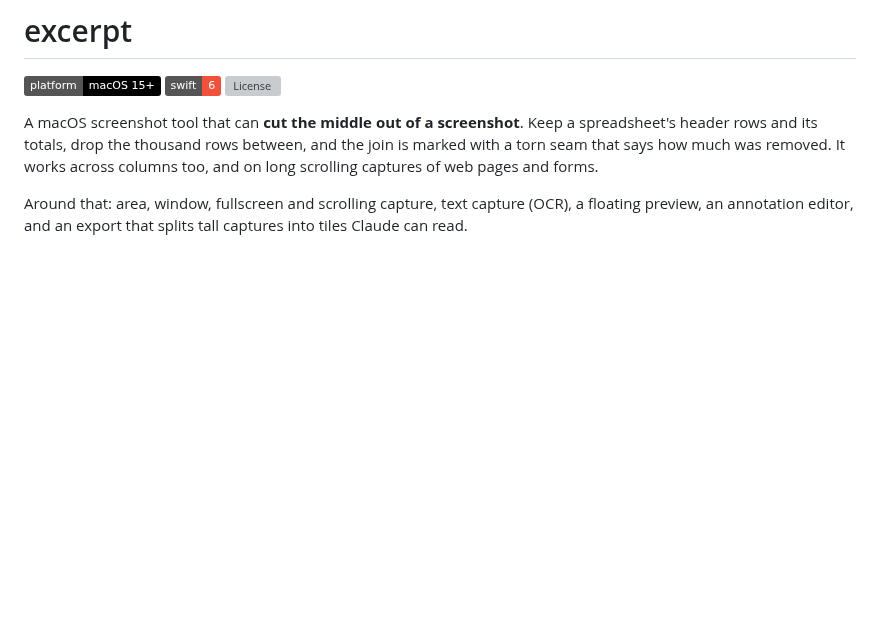
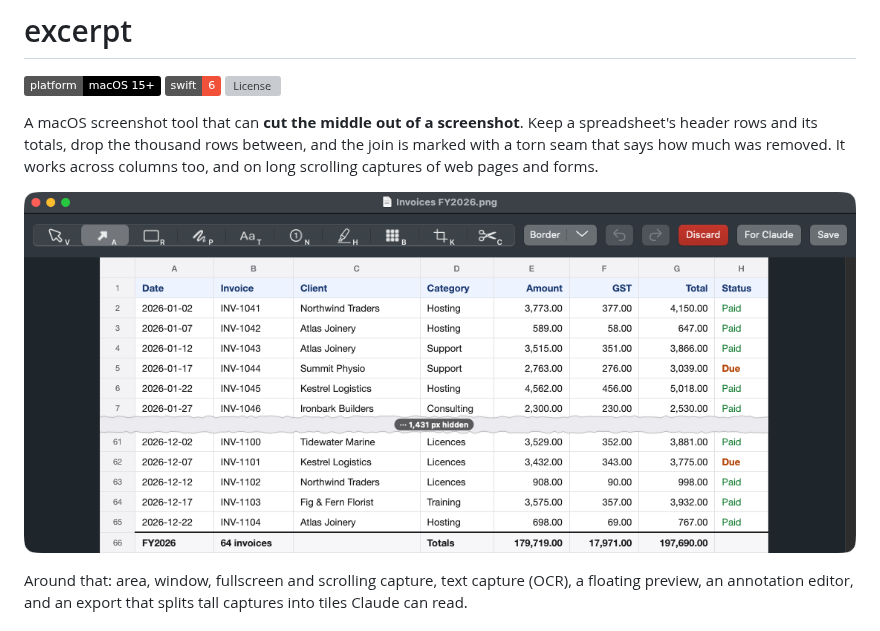
Before and after one commit to Lockyc/excerpt, a Markdown page: README.md, the part around the change. GitHub-like rendering; pictures changed too: docs/screenshots/cut.png (added); badges without logos; blank space fills up the shorter version; grey boxes are pictures that could not be loaded.

Commit message:
Show a cut in the README
The cut is excerpt's headline feature and the README only described it.
A capture of the editor now follows the intro: a 64-row invoice sheet
with its middle rows cut out and the join marked by the torn seam. The
sheet's data is made up.

```diff
--- a/README.md
+++ b/README.md
@@ -8,6 +8,8 @@ A macOS screenshot tool that can **cut the middle out of a screenshot**. Keep a
 header rows and its totals, drop the thousand rows between, and the join is marked with a torn
 seam that says how much was removed. It works across columns too, and on long scrolling
 captures of web pages and forms.
+
+![A 64-row invoice sheet in Excerpt's editor: rows 8 to 60 cut out, the header and totals joined by a torn seam marked "1,431 px hidden"](docs/screenshots/cut.png)
 
 Around that: area, window, fullscreen and scrolling capture, text capture (OCR), a floating
 preview, an annotation editor, and an export that splits tall captures into tiles Claude can
```
